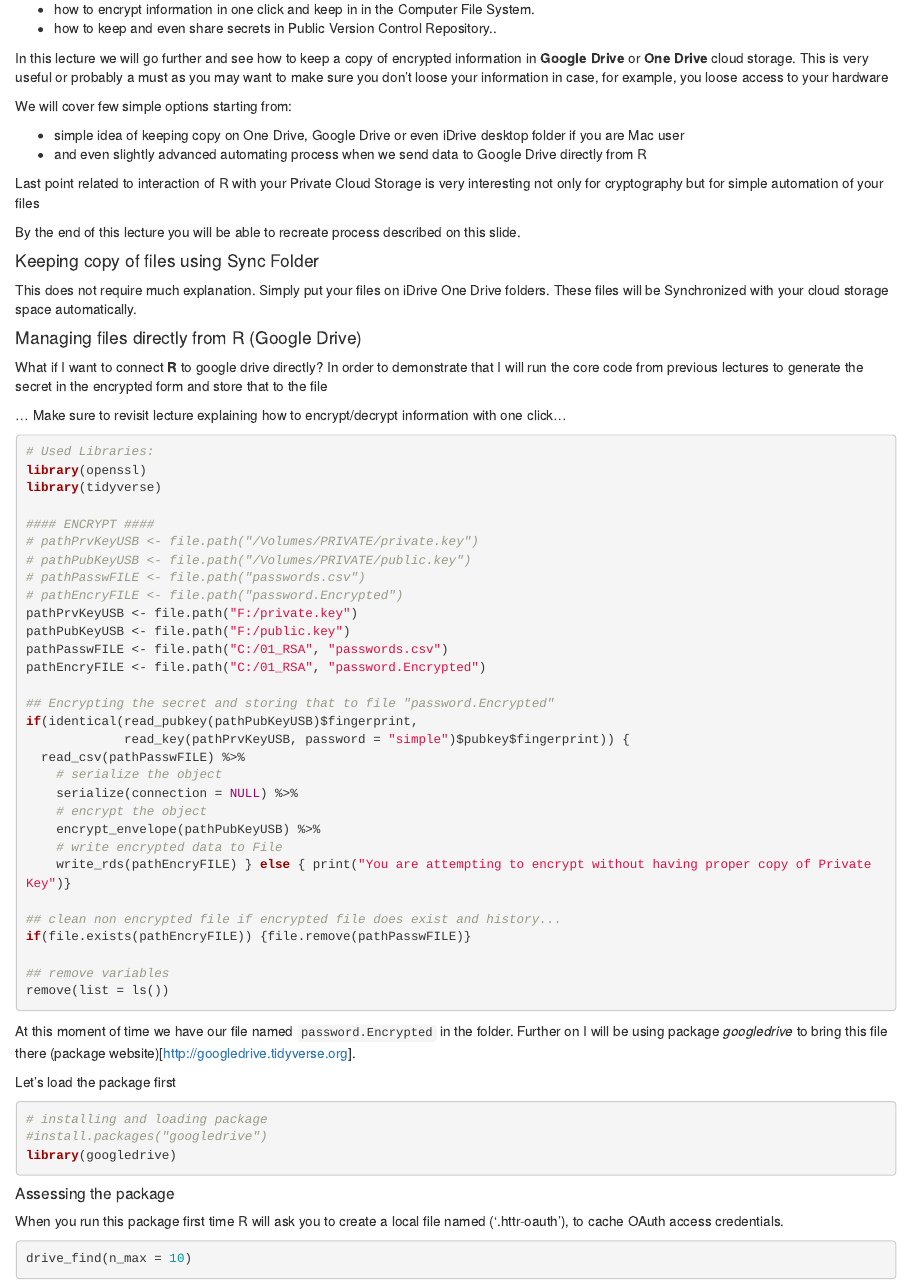
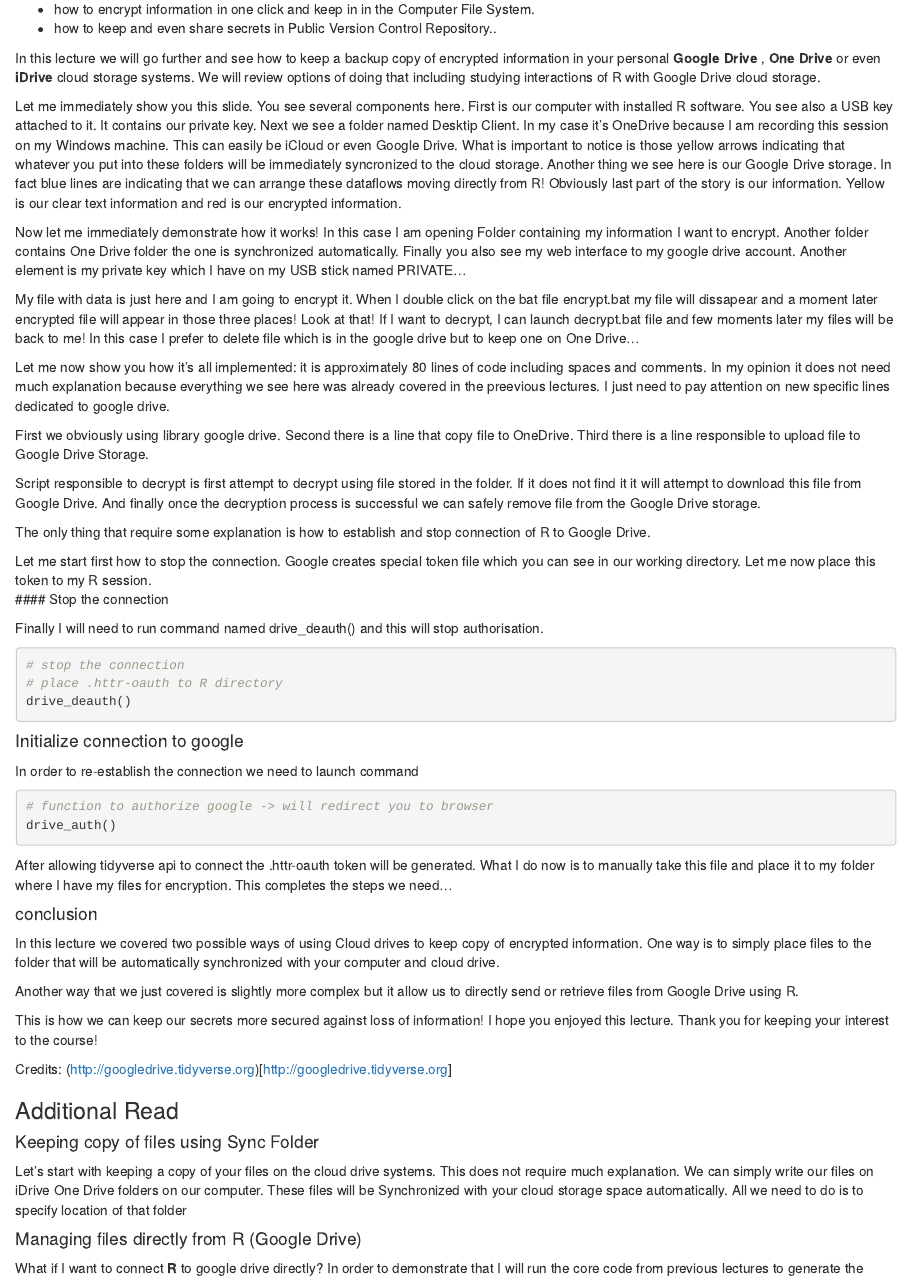
Before and after one commit to vzhomeexperiments/keepyoursecret, an R Markdown document (Lecture17-SecretGoogleDrive.Rmd): the page in a window 1100 px wide, from 430 px down. Rendered offline with R 4.5, knitr and Pandoc, with nearby package versions; the code chunks are not run, so their results and figures are left out.

Commit message:
finalized lecture

````diff
--- a/Lecture17-SecretGoogleDrive.Rmd
+++ b/Lecture17-SecretGoogleDrive.Rmd
@@ -23,20 +23,62 @@ In the previous lectures you learnt:
 * how to encrypt information in one click and keep in in the Computer File System.
 * how to keep and even share secrets in Public Version Control Repository..
 
-In this lecture we will go further and see how to keep a copy of encrypted information in **Google Drive** or **One Drive** cloud storage. This is very useful or probably a must as you may want to make sure you don't loose your information in case, for example, you loose access to your hardware
+In this lecture we will go further and see how to keep a backup copy of encrypted information in your personal **Google Drive** , **One Drive** or even **iDrive** cloud storage systems. We will review options of doing that including studying interactions of R with Google Drive cloud storage.
 
-We will cover few simple options starting from:
+Let me immediately show you this slide. You see several components here. First is our computer with installed R software. You see also a USB key attached to it. It contains our private key. Next we see a folder named Desktip Client. In my case it's OneDrive because I am recording this session on my Windows machine. This can easily be iCloud or even Google Drive. What is important to notice is those yellow arrows indicating that whatever you put into these folders will be immediately syncronized to the cloud storage. Another thing we see here is our Google Drive storage. In fact blue lines are indicating that we can arrange these dataflows moving directly from R! Obviously last part of the story is our information. Yellow is our clear text information and red is our encrypted information.
 
-* simple idea of keeping copy on One Drive, Google Drive or even iDrive desktop folder if you are Mac user
-* and even slightly advanced automating process when we send data to Google Drive directly from R
+Now let me immediately demonstrate how it works! In this case I am opening Folder containing my information I want to encrypt. Another folder contains One Drive folder the one is synchronized automatically. Finally you also see my web interface to my google drive account. Another element is my private key which I have on my USB stick named PRIVATE...
 
-Last point related to interaction of R with your Private Cloud Storage is very interesting not only for cryptography but for simple automation of your files
+My file with data is just here and I am going to encrypt it. When I double click on the bat file encrypt.bat my file will dissapear and a moment later encrypted file will appear in those three places! Look at that! If I want to decrypt, I can launch decrypt.bat file and few moments later my files will be back to me! In this case I prefer to delete file which is in the google drive but to keep one on One Drive...
 
-By the end of this lecture you will be able to recreate process described on this slide.
+Let me now show you how it's all implemented: it is approximately 80 lines of code including spaces and comments. In my opinion it does not need much explanation because everything we see here was already covered in the preevious lectures. I just need to pay attention on new specific lines dedicated to google drive.
+
+First we obviously using library google drive. Second there is a line that copy file to OneDrive. Third there is a line responsible to upload file to Google Drive Storage.
+
+Script responsible to decrypt is first attempt to decrypt using file stored in the folder. If it does not find it it will attempt to download this file from Google Drive. And finally once the decryption process is successful we can safely remove file from the Google Drive storage.
+
+The only thing that require some explanation is how to establish and stop connection of R to Google Drive.
+
+Let me start first how to stop the connection. Google creates special token file which you can see in our working directory. Let me now place this token to my R session.
+#### Stop the connection
+
+Finally I will need to run command named drive_deauth() and this will stop authorisation.
+
+```{r}
+# stop the connection
+# place .httr-oauth to R directory
+drive_deauth()
+```
+#### Initialize connection to google
+
+In order to re-establish the connection we need to launch command
+
+```{r}
+# function to authorize google -> will redirect you to browser
+drive_auth()
+```
+
+After allowing tidyverse api to connect the .httr-oauth token will be generated. What I do now is to manually take this file and place it to my folder where I have my files for encryption. This completes the steps we need...
+
+
+#### conclusion
+
+In this lecture we covered two possible ways of using Cloud drives to keep copy of encrypted information. One way is to simply place files to the folder that will be automatically synchronized with your computer and cloud drive.
+
+Another way that we just covered is slightly more complex but it allow us to directly send or retrieve files from Google Drive using R.
+
+This is how we can keep our secrets more secured against loss of information! I hope you enjoyed this lecture. Thank you for keeping your interest to the course!
+
+
+
+Credits: (http://googledrive.tidyverse.org)[http://googledrive.tidyverse.org]
+
+
+### Additional Read
 
 #### Keeping copy of files using Sync Folder
 
-This does not require much explanation. Simply put your files on iDrive One Drive folders. These files will be Synchronized with your cloud storage space automatically.
+Let's start with keeping a copy of your files on the cloud drive systems. This does not require much explanation. We can simply write our files on iDrive One Drive folders on our computer. These files will be Synchronized with your cloud storage space automatically. All we need to do is to specify location of that folder
 
 #### Managing files directly from R (Google Drive)
 
````
Also changed, not shown: Lecture17-SecretGoogleDrive.nb.html, Lecture17-SecretGoogleDrive.Rmd (42 more changed lines).
